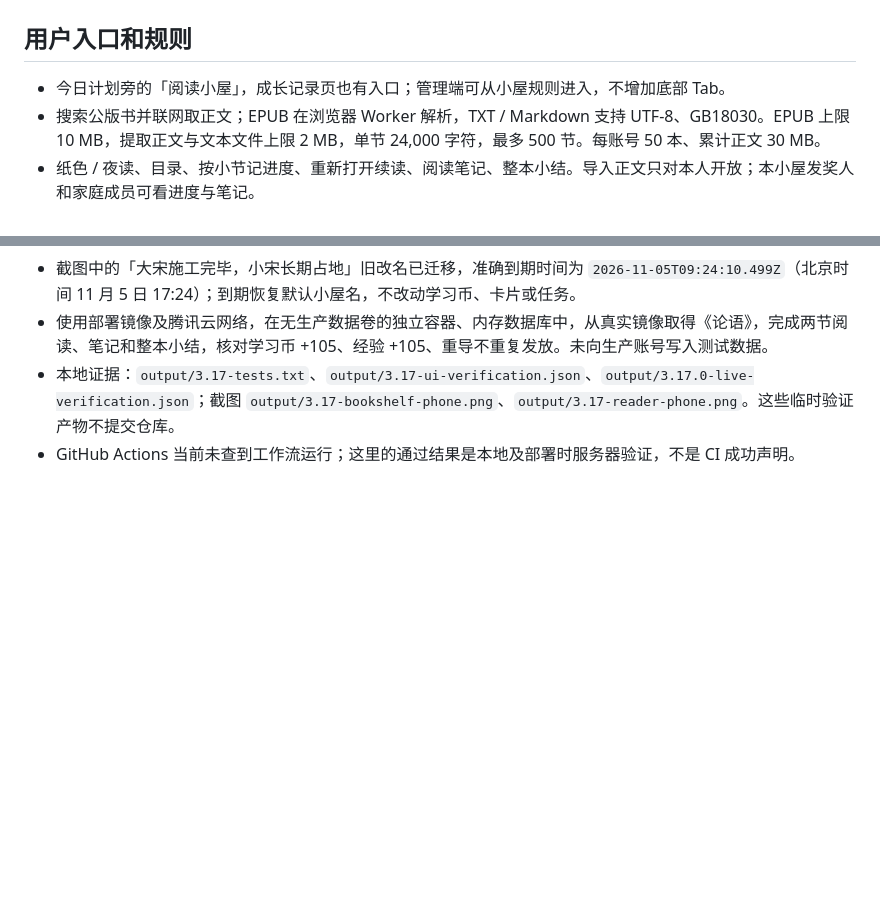
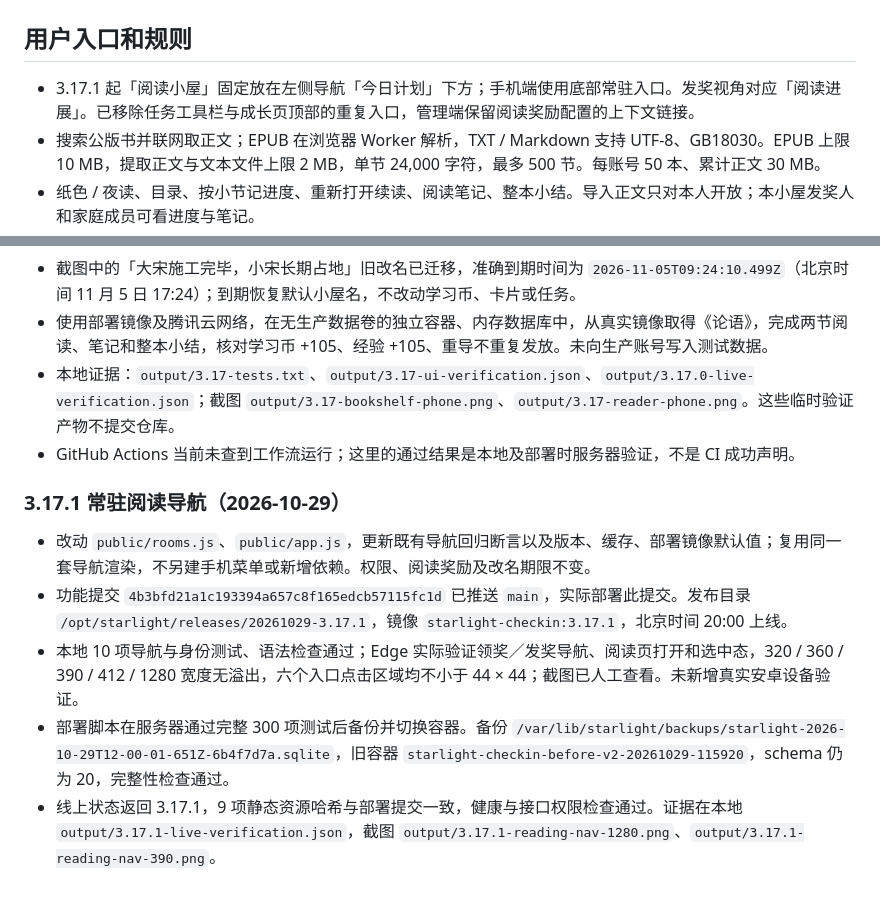
Before and after one commit to Syfyivan/starlight-checkin, a Markdown page: V3.17-HANDOFF.md, 2 parts joined by grey strips. Rendered like a GitHub page; blank space fills up the shorter version.

Commit message:
docs(release): confirm permanent reading navigation is live
Tested: public 3.17.1 asset hashes and route checks; server deployment validation passed.

```diff
--- a/V3.17-HANDOFF.md
+++ b/V3.17-HANDOFF.md
@@ -2,7 +2,7 @@
 
 ## 用户入口和规则
 
-- 今日计划旁的「阅读小屋」，成长记录页也有入口；管理端可从小屋规则进入，不增加底部 Tab。
+- 3.17.1 起「阅读小屋」固定放在左侧导航「今日计划」下方；手机端使用底部常驻入口。发奖视角对应「阅读进展」。已移除任务工具栏与成长页顶部的重复入口，管理端保留阅读奖励配置的上下文链接。
 - 搜索公版书并联网取正文；EPUB 在浏览器 Worker 解析，TXT / Markdown 支持 UTF-8、GB18030。EPUB 上限 10 MB，提取正文与文本文件上限 2 MB，单节 24,000 字符，最多 500 节。每账号 50 本、累计正文 30 MB。
 - 纸色 / 夜读、目录、按小节记进度、重新打开续读、阅读笔记、整本小结。导入正文只对本人开放；本小屋发奖人和家庭成员可看进度与笔记。
 - 默认读完一本 100 币，至少 40 字小结；每条至少 20 字的笔记 5 币，每本前 5 条有奖。小于 1,000 字的短文不发币。每本最多记录 100 条笔记。
@@ -45,3 +45,11 @@
 - 使用部署镜像及腾讯云网络，在无生产数据卷的独立容器、内存数据库中，从真实镜像取得《论语》，完成两节阅读、笔记和整本小结，核对学习币 +105、经验 +105、重导不重复发放。未向生产账号写入测试数据。
 - 本地证据：`output/3.17-tests.txt`、`output/3.17-ui-verification.json`、`output/3.17.0-live-verification.json`；截图 `output/3.17-bookshelf-phone.png`、`output/3.17-reader-phone.png`。这些临时验证产物不提交仓库。
 - GitHub Actions 当前未查到工作流运行；这里的通过结果是本地及部署时服务器验证，不是 CI 成功声明。
+
+### 3.17.1 常驻阅读导航（2026-10-29）
+
+- 改动 `public/rooms.js`、`public/app.js`，更新既有导航回归断言以及版本、缓存、部署镜像默认值；复用同一套导航渲染，不另建手机菜单或新增依赖。权限、阅读奖励及改名期限不变。
+- 功能提交 `4b3bfd21a1c193394a657c8f165edcb57115fc1d` 已推送 `main`，实际部署此提交。发布目录 `/opt/starlight/releases/20261029-3.17.1`，镜像 `starlight-checkin:3.17.1`，北京时间 20:00 上线。
+- 本地 10 项导航与身份测试、语法检查通过；Edge 实际验证领奖／发奖导航、阅读页打开和选中态，320 / 360 / 390 / 412 / 1280 宽度无溢出，六个入口点击区域均不小于 44 × 44；截图已人工查看。未新增真实安卓设备验证。
+- 部署脚本在服务器通过完整 300 项测试后备份并切换容器。备份 `/var/lib/starlight/backups/starlight-2026-10-29T12-00-01-651Z-6b4f7d7a.sqlite`，旧容器 `starlight-checkin-before-v2-20261029-115920`，schema 仍为 20，完整性检查通过。
+- 线上状态返回 3.17.1，9 项静态资源哈希与部署提交一致，健康与接口权限检查通过。证据在本地 `output/3.17.1-live-verification.json`，截图 `output/3.17.1-reading-nav-1280.png`、`output/3.17.1-reading-nav-390.png`。
```
